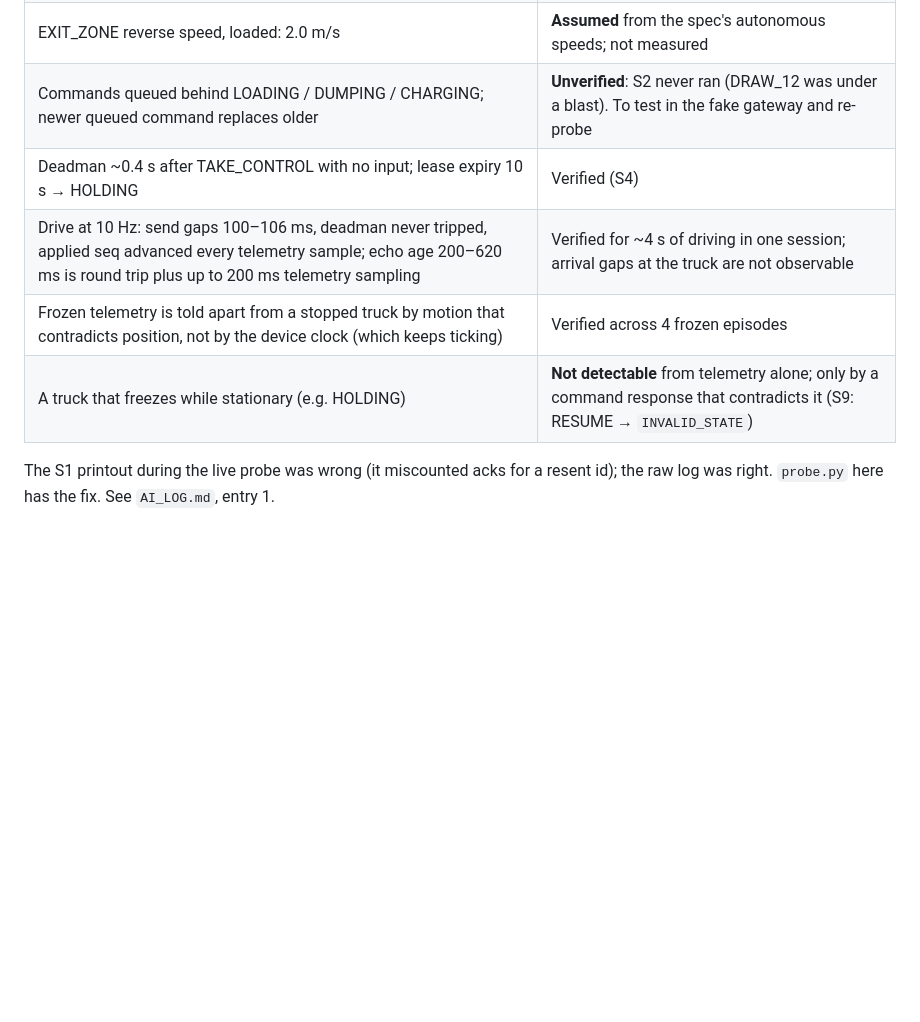
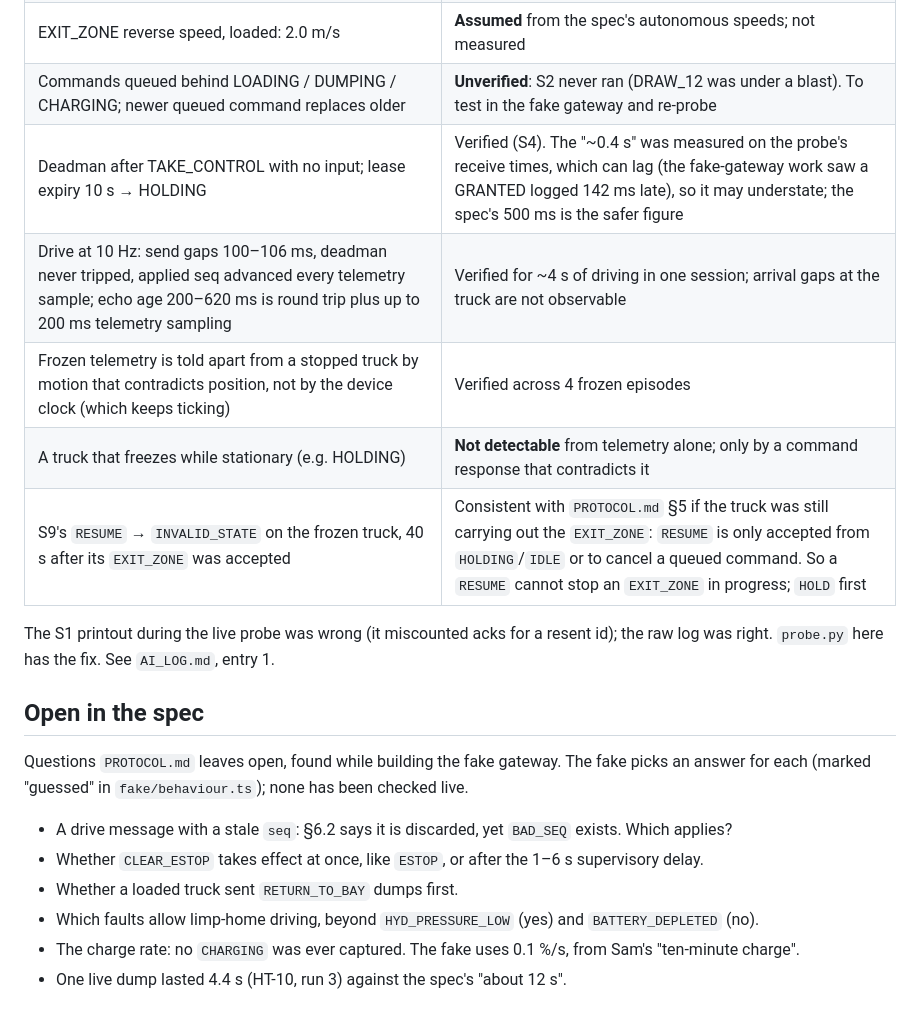
Before and after one commit to mauriced0926/control_room, a Markdown page: research/README.md, the part around the change. Rendered like a GitHub page; blank space fills up the shorter version.

Commit message:
Record what the fake-gateway work showed about the live probe and the spec
S9's INVALID_STATE fits a truck still carrying out its EXIT_ZONE, so a
RESUME cannot stop one in progress. The live ~0.4 s deadman may
understate, being measured on receive times. Adds the questions the spec
leaves open, each answered by a guess in the fake.

Co-Authored-By: Claude Opus 5.5 <noreply@anthropic.com>

```diff
--- a/research/README.md
+++ b/research/README.md
@@ -80,10 +80,23 @@ counts some messages twice. The table above uses the stricter count.
 | EXIT_ZONE reverse speed, empty: 3.0 m/s; stops ~2 m outside the zone | Verified (S3) |
 | EXIT_ZONE reverse speed, loaded: 2.0 m/s | **Assumed** from the spec's autonomous speeds; not measured |
 | Commands queued behind LOADING / DUMPING / CHARGING; newer queued command replaces older | **Unverified**: S2 never ran (DRAW_12 was under a blast). To test in the fake gateway and re-probe |
-| Deadman ~0.4 s after TAKE_CONTROL with no input; lease expiry 10 s → HOLDING | Verified (S4) |
+| Deadman after TAKE_CONTROL with no input; lease expiry 10 s → HOLDING | Verified (S4). The "~0.4 s" was measured on the probe's receive times, which can lag (the fake-gateway work saw a GRANTED logged 142 ms late), so it may understate; the spec's 500 ms is the safer figure |
 | Drive at 10 Hz: send gaps 100–106 ms, deadman never tripped, applied seq advanced every telemetry sample; echo age 200–620 ms is round trip plus up to 200 ms telemetry sampling | Verified for ~4 s of driving in one session; arrival gaps at the truck are not observable |
 | Frozen telemetry is told apart from a stopped truck by motion that contradicts position, not by the device clock (which keeps ticking) | Verified across 4 frozen episodes |
-| A truck that freezes while stationary (e.g. HOLDING) | **Not detectable** from telemetry alone; only by a command response that contradicts it (S9: RESUME → `INVALID_STATE`) |
+| A truck that freezes while stationary (e.g. HOLDING) | **Not detectable** from telemetry alone; only by a command response that contradicts it |
+| S9's `RESUME` → `INVALID_STATE` on the frozen truck, 40 s after its `EXIT_ZONE` was accepted | Consistent with `PROTOCOL.md` §5 if the truck was still carrying out the `EXIT_ZONE`: `RESUME` is only accepted from `HOLDING`/`IDLE` or to cancel a queued command. So a `RESUME` cannot stop an `EXIT_ZONE` in progress; `HOLD` first |
 
 The S1 printout during the live probe was wrong (it miscounted acks for a resent id); the
 raw log was right. `probe.py` here has the fix. See `AI_LOG.md`, entry 1.
+
+## Open in the spec
+
+Questions `PROTOCOL.md` leaves open, found while building the fake gateway. The fake picks an answer
+for each (marked "guessed" in `fake/behaviour.ts`); none has been checked live.
+
+- A drive message with a stale `seq`: §6.2 says it is discarded, yet `BAD_SEQ` exists. Which applies?
+- Whether `CLEAR_ESTOP` takes effect at once, like `ESTOP`, or after the 1–6 s supervisory delay.
+- Whether a loaded truck sent `RETURN_TO_BAY` dumps first.
+- Which faults allow limp-home driving, beyond `HYD_PRESSURE_LOW` (yes) and `BATTERY_DEPLETED` (no).
+- The charge rate: no `CHARGING` was ever captured. The fake uses 0.1 %/s, from Sam's "ten-minute charge".
+- One live dump lasted 4.4 s (HT-10, run 3) against the spec's "about 12 s".
```
